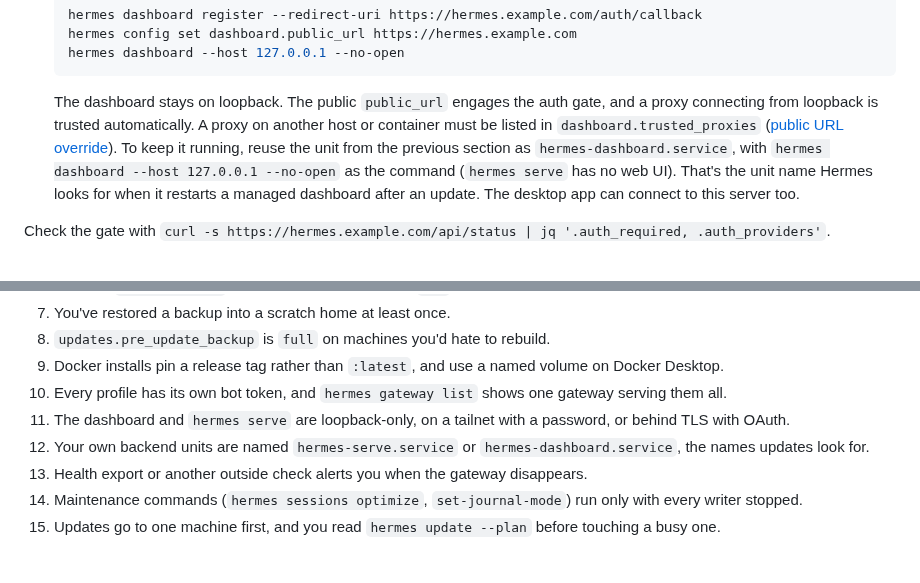
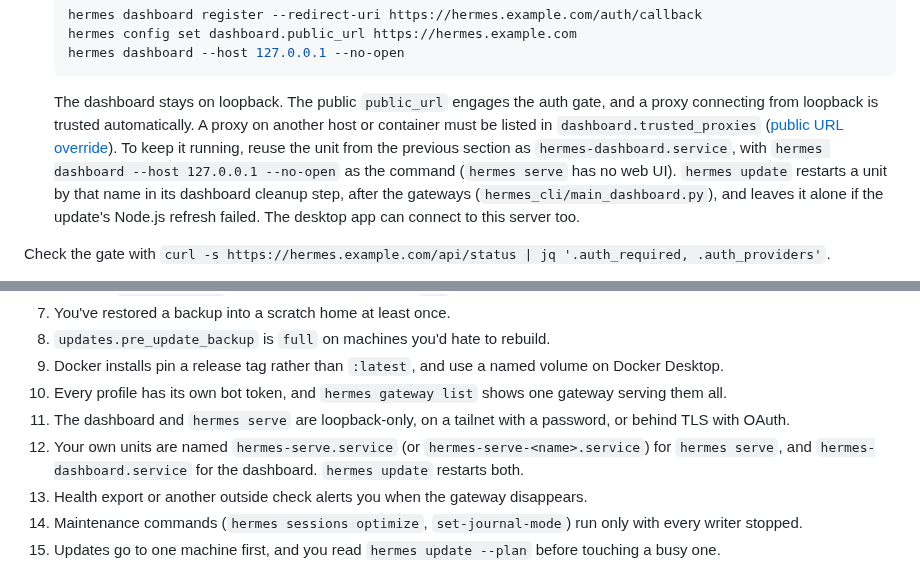
Before and after one commit to OnlyTerp/hermes-optimization-guide, a Markdown page: guide/14-production.md, 2 parts joined by grey strips. GitHub-like rendering.

Commit message:
Chapter 14: which service names hermes update restarts
hermes-serve.service (or hermes-serve-<name>) is restarted by the fleet
pass (hermes_cli/update_cmd_fleet.py). hermes-dashboard.service is
restarted by the post-update dashboard cleanup step
(update_cmd_maint._finish_dashboard_update_cleanup), which skips it
when the Node.js dependency refresh failed.

Co-Authored-By: Claude Opus 5.5 <noreply@anthropic.com>
Claude-Session: https://claude.ai/code/session_018gnb1HapdThqvnTJhVMCdf

````diff
--- a/guide/14-production.md
+++ b/guide/14-production.md
@@ -269,7 +269,7 @@ The dashboard can read and write your keys and run the agent. Pick the least exp
   hermes dashboard --host 127.0.0.1 --no-open
   ```
 
-  The dashboard stays on loopback. The public `public_url` engages the auth gate, and a proxy connecting from loopback is trusted automatically. A proxy on another host or container must be listed in `dashboard.trusted_proxies` ([public URL override](https://hermes-agent.nousresearch.com/docs/user-guide/features/web-dashboard#public-url-override)). To keep it running, reuse the unit from the previous section as `hermes-dashboard.service`, with `hermes dashboard --host 127.0.0.1 --no-open` as the command (`hermes serve` has no web UI). That's the unit name Hermes looks for when it restarts a managed dashboard after an update. The desktop app can connect to this server too.
+  The dashboard stays on loopback. The public `public_url` engages the auth gate, and a proxy connecting from loopback is trusted automatically. A proxy on another host or container must be listed in `dashboard.trusted_proxies` ([public URL override](https://hermes-agent.nousresearch.com/docs/user-guide/features/web-dashboard#public-url-override)). To keep it running, reuse the unit from the previous section as `hermes-dashboard.service`, with `hermes dashboard --host 127.0.0.1 --no-open` as the command (`hermes serve` has no web UI). `hermes update` restarts a unit by that name in its dashboard cleanup step, after the gateways (`hermes_cli/main_dashboard.py`), and leaves it alone if the update's Node.js refresh failed. The desktop app can connect to this server too.
 
 Check the gate with `curl -s https://hermes.example.com/api/status | jq '.auth_required, .auth_providers'`.
 
@@ -405,7 +405,7 @@ No collector? A [zero-token watchdog](./16-recipes.md#2-zero-token-watchdogs) ca
 9. Docker installs pin a release tag rather than `:latest`, and use a named volume on Docker Desktop.
 10. Every profile has its own bot token, and `hermes gateway list` shows one gateway serving them all.
 11. The dashboard and `hermes serve` are loopback-only, on a tailnet with a password, or behind TLS with OAuth.
-12. Your own backend units are named `hermes-serve.service` or `hermes-dashboard.service`, the names updates look for.
+12. Your own units are named `hermes-serve.service` (or `hermes-serve-<name>.service`) for `hermes serve`, and `hermes-dashboard.service` for the dashboard. `hermes update` restarts both.
 13. Health export or another outside check alerts you when the gateway disappears.
 14. Maintenance commands (`hermes sessions optimize`, `set-journal-mode`) run only with every writer stopped.
 15. Updates go to one machine first, and you read `hermes update --plan` before touching a busy one.
````
